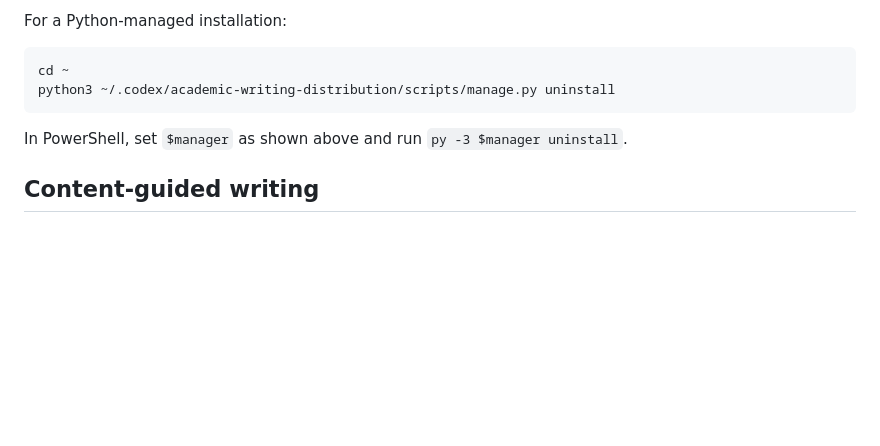
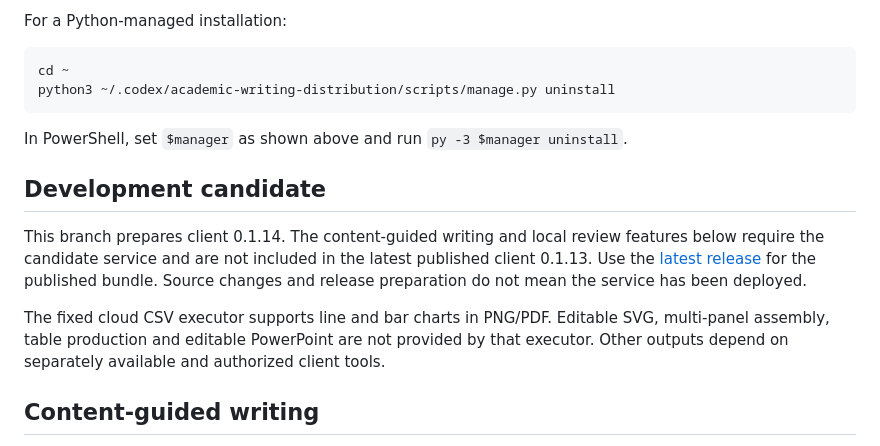
Before and after one commit to TerryZhang95/academic-writing-plugin, a Markdown page: README.md, the part around the change. GitHub-like rendering; blank space fills up the shorter version.

Commit message:
说明候选客户端状态和云端绘图输出边界

```diff
--- a/README.md
+++ b/README.md
@@ -145,6 +145,12 @@ python3 ~/.codex/academic-writing-distribution/scripts/manage.py uninstall
 
 In PowerShell, set `$manager` as shown above and run `py -3 $manager uninstall`.
 
+## Development candidate
+
+This branch prepares client 0.1.14. The content-guided writing and local review features below require the candidate service and are not included in the latest published client 0.1.13. Use the [latest release](https://github.com/TerryZhang95/academic-writing-plugin/releases/latest) for the published bundle. Source changes and release preparation do not mean the service has been deployed.
+
+The fixed cloud CSV executor supports line and bar charts in PNG/PDF. Editable SVG, multi-panel assembly, table production and editable PowerPoint are not provided by that executor. Other outputs depend on separately available and authorized client tools.
+
 ## Content-guided writing
 
 Text-writing tasks send the authorized passage and necessary plan to MCP for transient context analysis. The service automatically includes formula and notation rules when mathematics is present or planned, without a formulas flag. It does not run a model, retain manuscript content or log text. Generation and a separate review run in the current Codex session using the user’s account. A local scanner inventories displays and flags candidates for semantic review; its output is not a correctness verdict.
```
